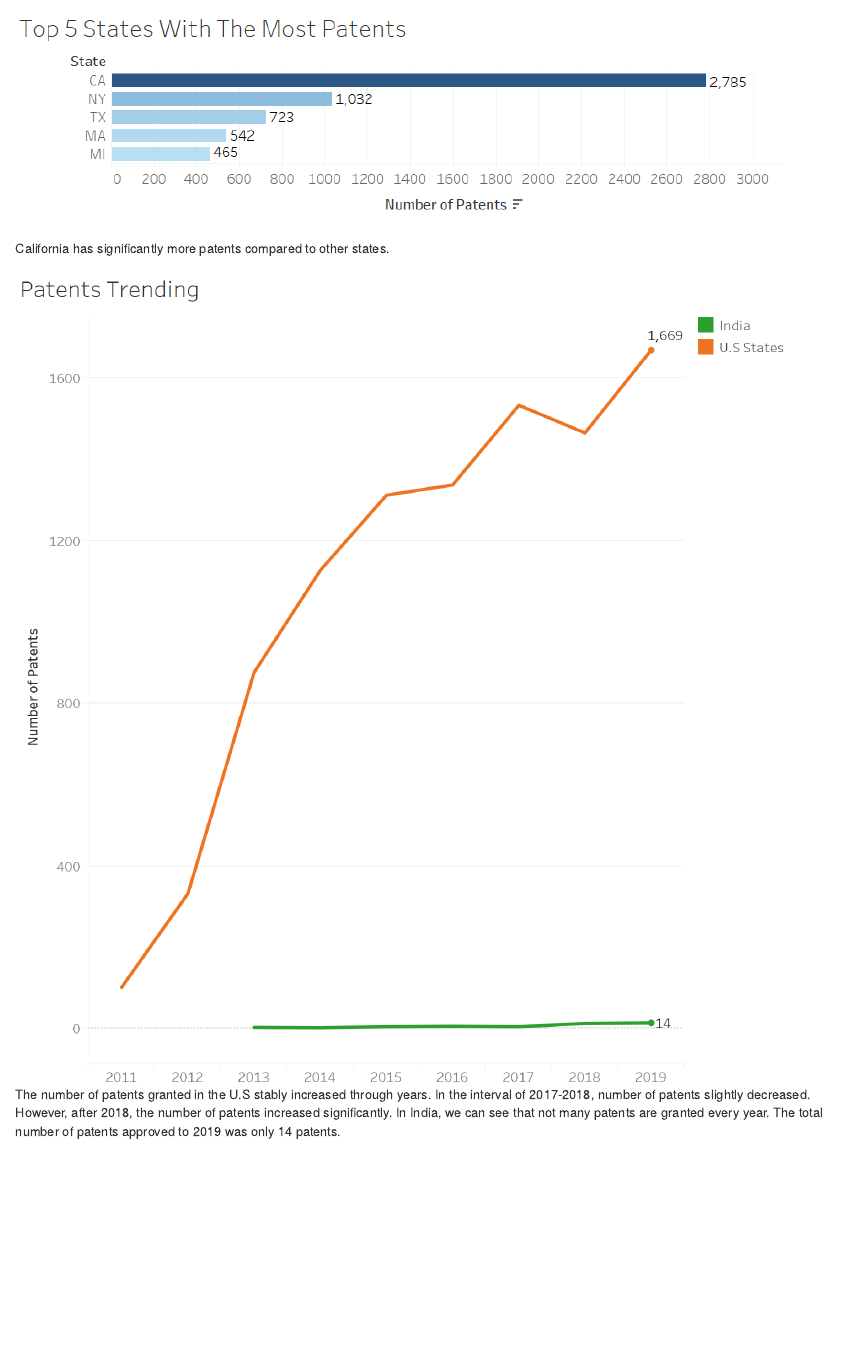
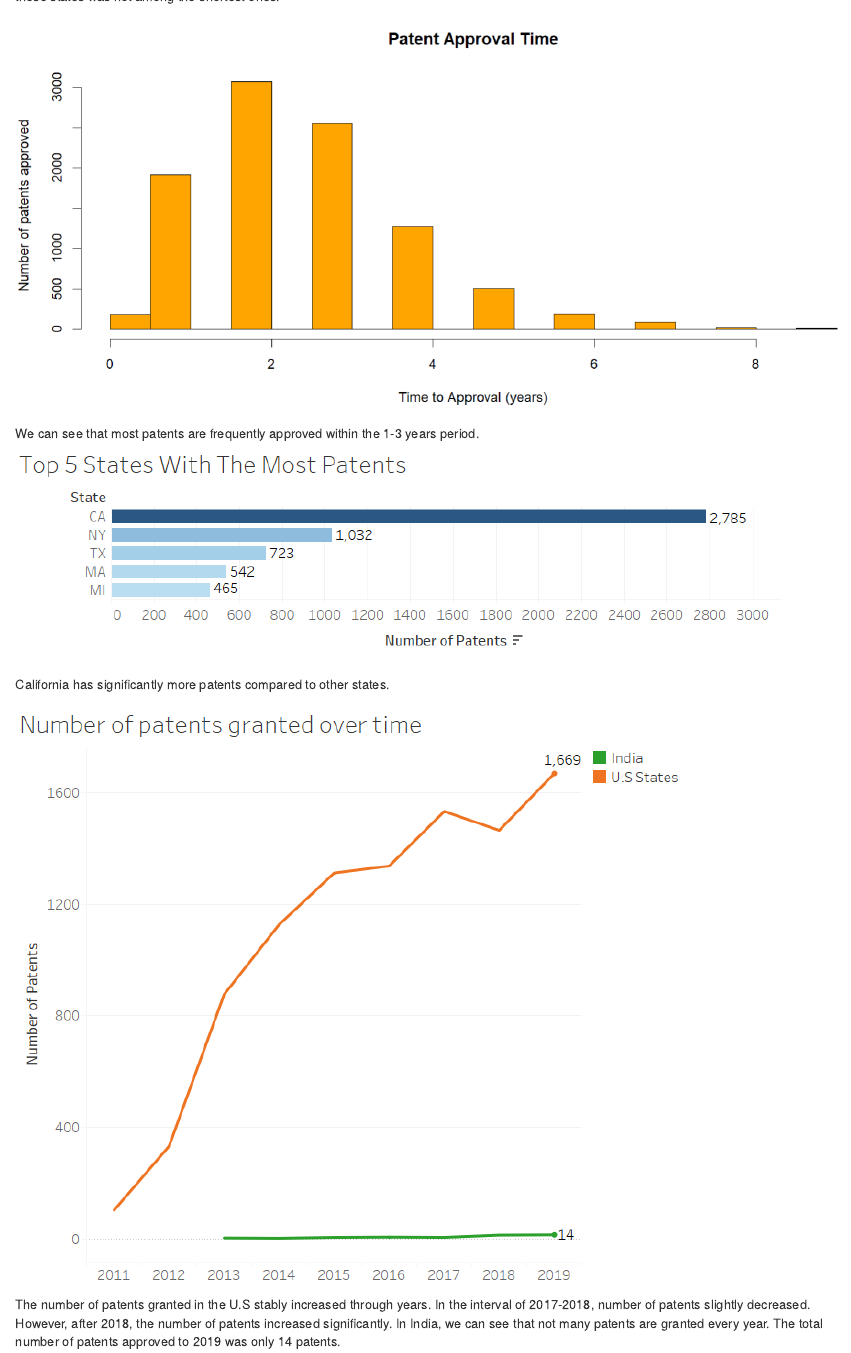
Before and after one commit to everlyho/BUAN-4310-Project-1, an R Markdown document (Rmd/PJ1.Rmd): the page in a window 1100 px wide, from 1050 px down before the commit and from 1040 px down after it. The pictures show the output file Rmd/PJ1.html that the author committed with the source, opened offline.

Commit message:
Updated visualization

````diff
--- a/Rmd/PJ1.Rmd
+++ b/Rmd/PJ1.Rmd
@@ -22,7 +21,12 @@ application. India was also among the top that had the shortest waiting interval
 which is 3 years.
 The interesting thing is that although California, NYC, and Texas had the most approved
 patents, the waiting interval of these states was not among the shortest ones.
+```{r,  echo=FALSE}
+knitr::include_graphics("approvalfrequency.png")
 
+```
+<br />
+We can see that most patents are frequently approved within the 1-3 years period.
 ```{r,  echo=FALSE}
 knitr::include_graphics("2_top5states.png")
 
````
Also changed, not shown: seattle.R (+1 -1 lines), Rmd/3_pattrending.png, Rmd/PJ1.html, Rmd/approvalfrequency.png (added), Rmd/PJ1.Rmd (1 more changed lines).
